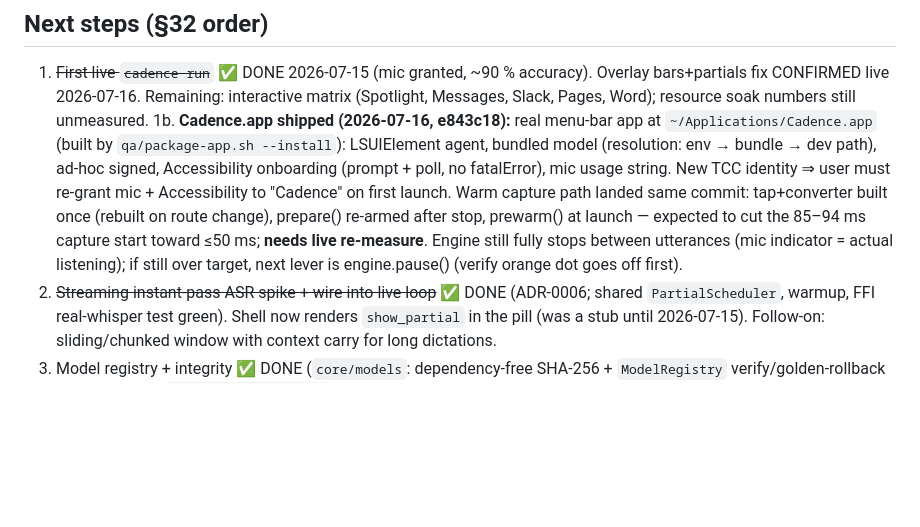
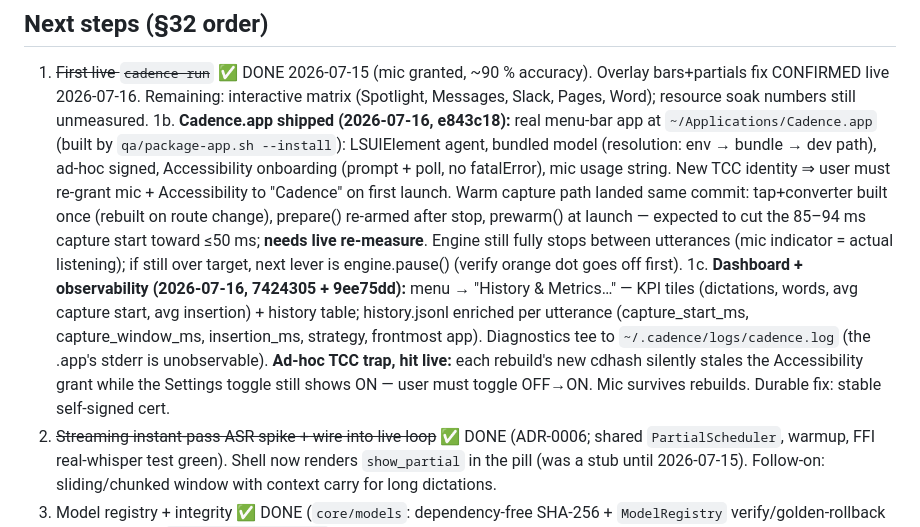
Before and after one commit to danieljcuesta007/cadence, a Markdown page: docs/STATUS.md, the part around the change. GitHub-like rendering; blank space fills up the shorter version.

Commit message:
STATUS: dashboard slice + ad-hoc TCC trap notes
Co-Authored-By: Claude Fable 5 <noreply@anthropic.com>

```diff
--- a/docs/STATUS.md
+++ b/docs/STATUS.md
@@ -108,6 +108,13 @@ Phase-0 orchestrator over the new C ABI (ADR-0005).
    expected to cut the 85–94 ms capture start toward ≤50 ms; **needs live re-measure**.
    Engine still fully stops between utterances (mic indicator = actual listening); if still
    over target, next lever is engine.pause() (verify orange dot goes off first).
+1c. **Dashboard + observability (2026-07-16, 7424305 + 9ee75dd):** menu → "History &
+   Metrics…" — KPI tiles (dictations, words, avg capture start, avg insertion) + history
+   table; history.jsonl enriched per utterance (capture_start_ms, capture_window_ms,
+   insertion_ms, strategy, frontmost app). Diagnostics tee to `~/.cadence/logs/cadence.log`
+   (the .app's stderr is unobservable). **Ad-hoc TCC trap, hit live:** each rebuild's new
+   cdhash silently stales the Accessibility grant while the Settings toggle still shows ON —
+   user must toggle OFF→ON. Mic survives rebuilds. Durable fix: stable self-signed cert.
 2. ~~Streaming instant-pass ASR spike + wire into live loop~~ ✅ DONE (ADR-0006; shared
    `PartialScheduler`, warmup, FFI real-whisper test green). Shell now renders `show_partial`
    in the pill (was a stub until 2026-07-15). Follow-on: sliding/chunked window with context
```
